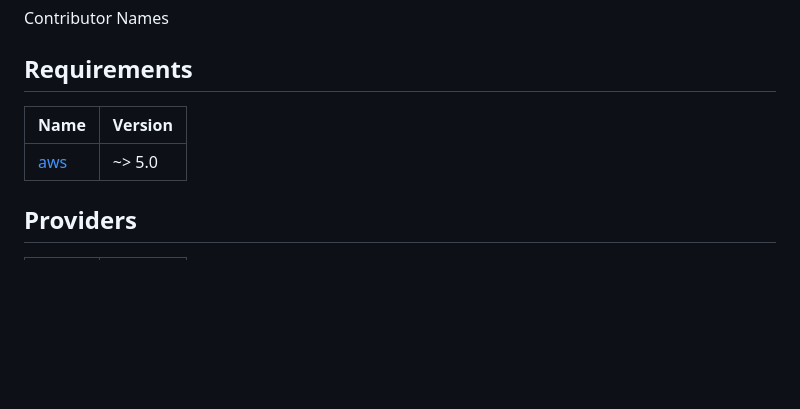
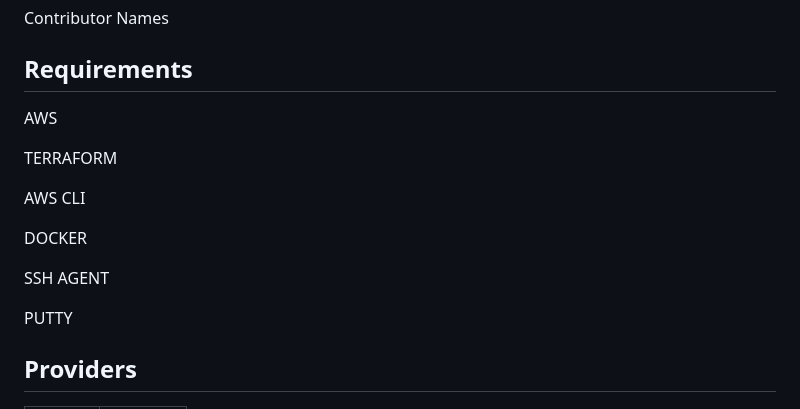
Before and after one commit to Varaprasad4127/CarmaApi, a Markdown page: CarmaApi/README.md, the part around the change. Rendered like a GitHub page; blank space fills up the shorter version.

```diff
--- a/CarmaApi/README.md
+++ b/CarmaApi/README.md
@@ -8,9 +8,17 @@ Contributor Names
 <!-- BEGIN_TF_DOCS -->
 ## Requirements
 
-| Name | Version |
-|------|---------|
-| <a name="requirement_aws"></a> [aws](#requirement\_aws) | ~> 5.0 |
+AWS
+
+TERRAFORM
+
+AWS CLI
+
+DOCKER
+
+SSH AGENT
+
+PUTTY
 
 ## Providers
 
```
